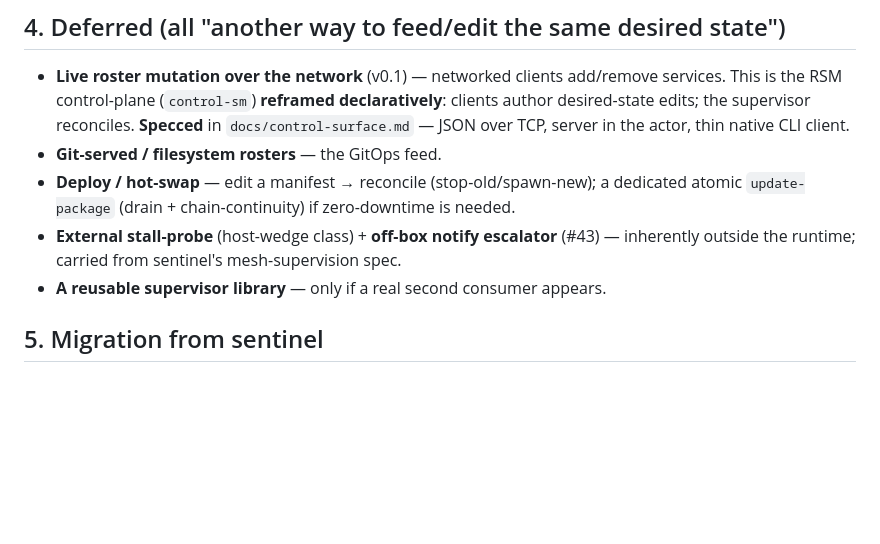
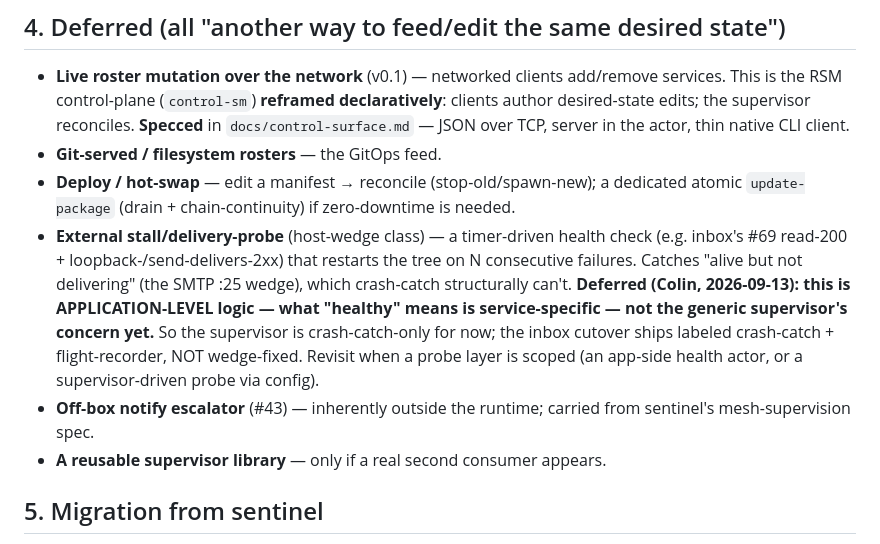
Before and after one commit to colinrozzi/supervisor, a Markdown page: docs/DESIGN.md, the part around the change. Drawn GitHub-style; blank space fills up the shorter version.

Commit message:
docs: stall/delivery-probe is application-level, deferred (Colin) — supervisor stays crash-catch-only
Per Colin: the delivery-probe (health check + restart-on-stall) is application-specific
logic, not the generic supervisor's concern yet. Supervisor is crash-catch-only for now;
the inbox cutover ships labeled crash-catch + flight-recorder, NOT wedge-fixed. Recorded
in DESIGN.md deferred section.

Co-Authored-By: Claude Opus 4.8 (1M context) <noreply@anthropic.com>
Claude-Session: https://claude.ai/code/session_01MTdAZP6FE5V4vuN9xD5Dse

```diff
--- a/docs/DESIGN.md
+++ b/docs/DESIGN.md
@@ -85,8 +85,16 @@ change — v0.1.)
 - **Deploy / hot-swap** — edit a manifest → reconcile (stop-old/spawn-new); a
   dedicated atomic `update-package` (drain + chain-continuity) if zero-downtime is
   needed.
-- **External stall-probe** (host-wedge class) + **off-box notify escalator** (#43)
-  — inherently outside the runtime; carried from sentinel's mesh-supervision spec.
+- **External stall/delivery-probe** (host-wedge class) — a timer-driven health check
+  (e.g. inbox's #69 read-200 + loopback-/send-delivers-2xx) that restarts the tree on N
+  consecutive failures. Catches "alive but not delivering" (the SMTP :25 wedge), which
+  crash-catch structurally can't. **Deferred (Colin, 2026-09-13): this is APPLICATION-LEVEL
+  logic — what "healthy" means is service-specific — not the generic supervisor's concern
+  yet.** So the supervisor is crash-catch-only for now; the inbox cutover ships labeled
+  crash-catch + flight-recorder, NOT wedge-fixed. Revisit when a probe layer is scoped
+  (an app-side health actor, or a supervisor-driven probe via config).
+- **Off-box notify escalator** (#43) — inherently outside the runtime; carried from
+  sentinel's mesh-supervision spec.
 - **A reusable supervisor library** — only if a real second consumer appears.
 
 ## 5. Migration from sentinel
```
